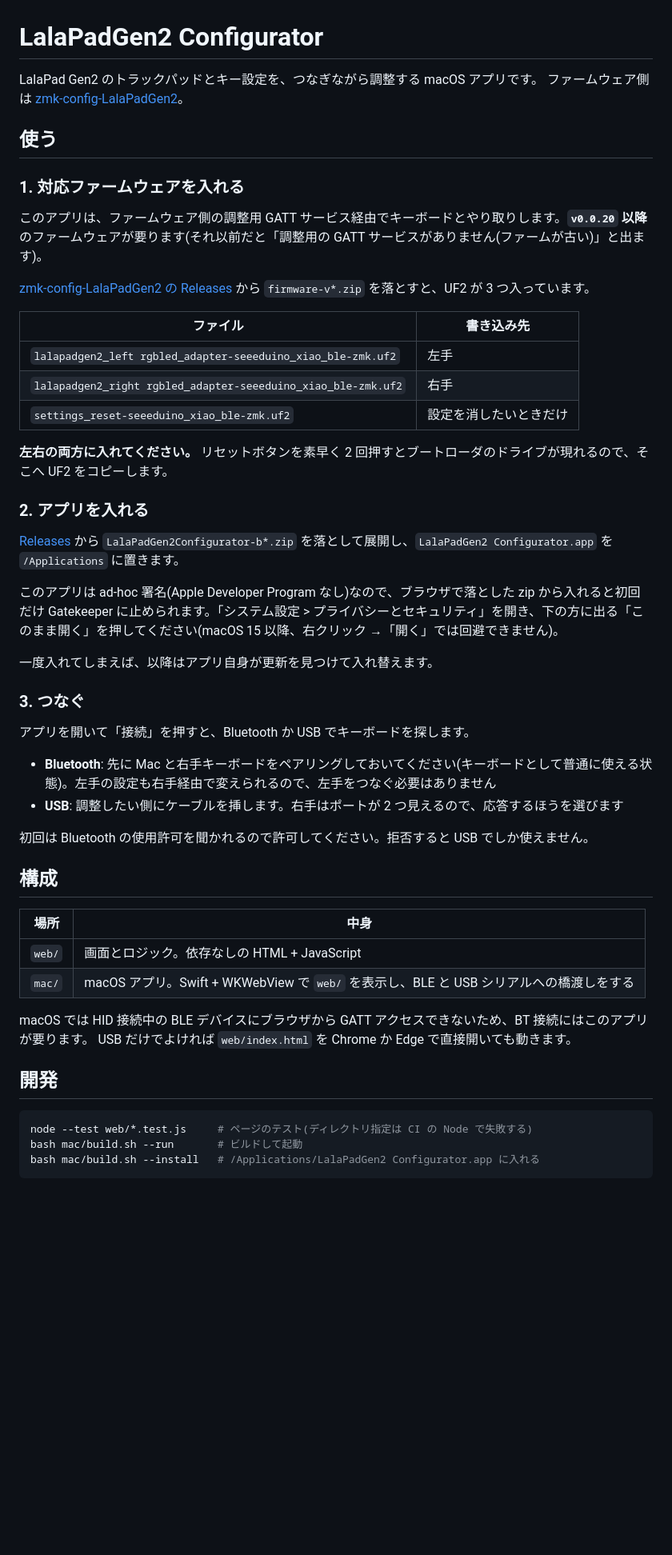
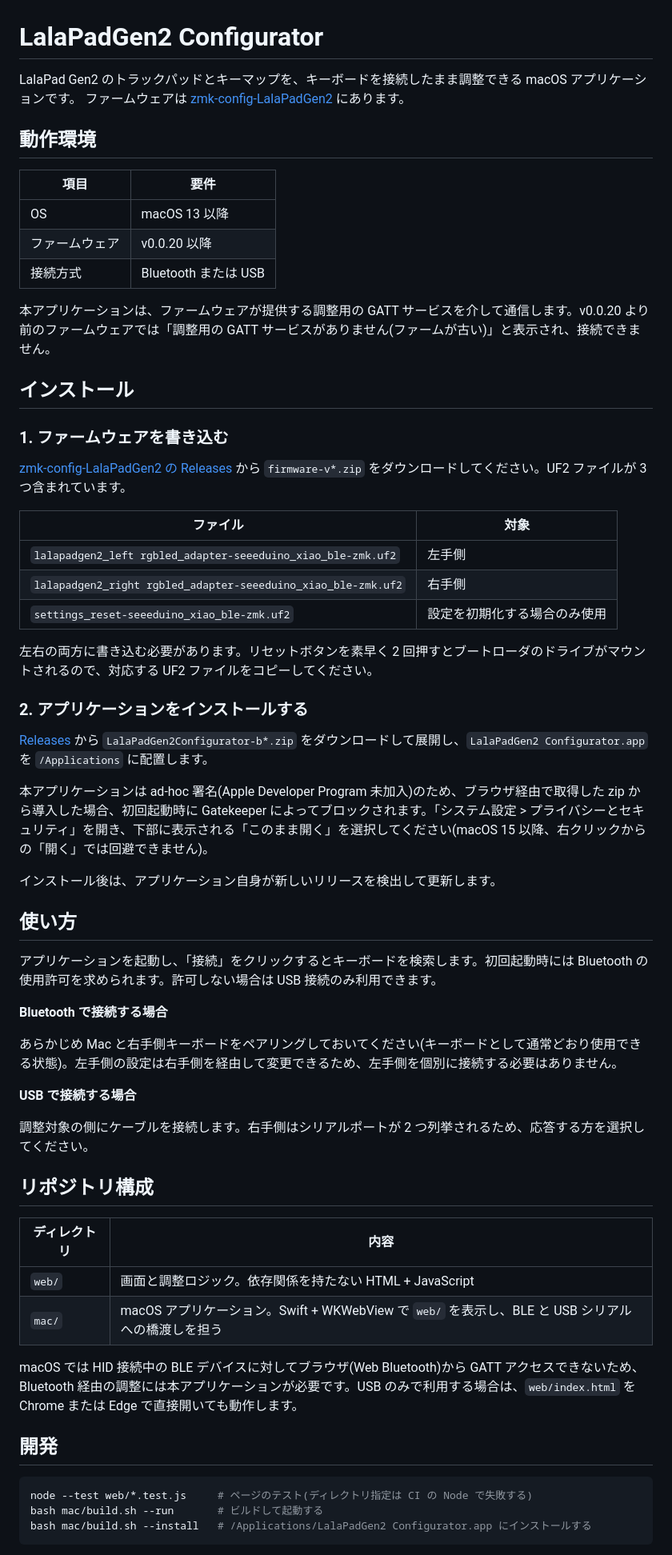
Before and after one commit to applepine1125/lalapadgen2-configurator, a Markdown page: README.md, the part around one of its changes. Shown at 80% size. Drawn GitHub-style; blank space fills up the shorter version.

Commit message:
README の表現を整え、動作環境を独立させる
「使う」「つなぐ」「入れる」といった口語的な見出しと語彙を、インストール・使い方・
リポジトリ構成といった一般的な表記に改める。

要件がインストール手順の本文に埋もれていたので、動作環境(OS・ファームウェアの下限・
接続方式)を冒頭の表に独立させる。記載内容は変えていない。

Co-Authored-By: Claude Opus 5 (1M context) <noreply@anthropic.com>
Claude-Session: https://claude.ai/code/session_01GMExPaFdu87DUnqeQRRdxZ

````diff
--- a/README.md
+++ b/README.md
@@ -1,56 +1,66 @@
 # LalaPadGen2 Configurator
 
-LalaPad Gen2 のトラックパッドとキー設定を、つなぎながら調整する macOS アプリです。
-ファームウェア側は [zmk-config-LalaPadGen2](https://github.com/applepine1125/zmk-config-LalaPadGen2)。
+LalaPad Gen2 のトラックパッドとキーマップを、キーボードを接続したまま調整できる macOS アプリケーションです。
+ファームウェアは [zmk-config-LalaPadGen2](https://github.com/applepine1125/zmk-config-LalaPadGen2) にあります。
 
-## 使う
+## 動作環境
 
-### 1. 対応ファームウェアを入れる
+| 項目 | 要件 |
+| --- | --- |
+| OS | macOS 13 以降 |
+| ファームウェア | v0.0.20 以降 |
+| 接続方式 | Bluetooth または USB |
 
-このアプリは、ファームウェア側の調整用 GATT サービス経由でキーボードとやり取りします。**`v0.0.20` 以降**のファームウェアが要ります(それ以前だと「調整用の GATT サービスがありません(ファームが古い)」と出ます)。
+本アプリケーションは、ファームウェアが提供する調整用の GATT サービスを介して通信します。v0.0.20 より前のファームウェアでは「調整用の GATT サービスがありません(ファームが古い)」と表示され、接続できません。
 
-[zmk-config-LalaPadGen2 の Releases](https://github.com/applepine1125/zmk-config-LalaPadGen2/releases) から `firmware-v*.zip` を落とすと、UF2 が 3 つ入っています。
+## インストール
 
-| ファイル | 書き込み先 |
+### 1. ファームウェアを書き込む
+
+[zmk-config-LalaPadGen2 の Releases](https://github.com/applepine1125/zmk-config-LalaPadGen2/releases) から `firmware-v*.zip` をダウンロードしてください。UF2 ファイルが 3 つ含まれています。
+
+| ファイル | 対象 |
 | --- | --- |
-| `lalapadgen2_left rgbled_adapter-seeeduino_xiao_ble-zmk.uf2` | 左手 |
-| `lalapadgen2_right rgbled_adapter-seeeduino_xiao_ble-zmk.uf2` | 右手 |
-| `settings_reset-seeeduino_xiao_ble-zmk.uf2` | 設定を消したいときだけ |
+| `lalapadgen2_left rgbled_adapter-seeeduino_xiao_ble-zmk.uf2` | 左手側 |
+| `lalapadgen2_right rgbled_adapter-seeeduino_xiao_ble-zmk.uf2` | 右手側 |
+| `settings_reset-seeeduino_xiao_ble-zmk.uf2` | 設定を初期化する場合のみ使用 |
 
-**左右の両方に入れてください。** リセットボタンを素早く 2 回押すとブートローダのドライブが現れるので、そこへ UF2 をコピーします。
+左右の両方に書き込む必要があります。リセットボタンを素早く 2 回押すとブートローダのドライブがマウントされるので、対応する UF2 ファイルをコピーしてください。
 
-### 2. アプリを入れる
+### 2. アプリケーションをインストールする
 
-[Releases](https://github.com/applepine1125/lalapadgen2-configurator/releases/latest) から `LalaPadGen2Configurator-b*.zip` を落として展開し、`LalaPadGen2 Configurator.app` を `/Applications` に置きます。
+[Releases](https://github.com/applepine1125/lalapadgen2-configurator/releases/latest) から `LalaPadGen2Configurator-b*.zip` をダウンロードして展開し、`LalaPadGen2 Configurator.app` を `/Applications` に配置します。
 
-このアプリは ad-hoc 署名(Apple Developer Program なし)なので、ブラウザで落とした zip から入れると初回だけ Gatekeeper に止められます。「システム設定 > プライバシーとセキュリティ」を開き、下の方に出る「このまま開く」を押してください(macOS 15 以降、右クリック →「開く」では回避できません)。
+本アプリケーションは ad-hoc 署名(Apple Developer Program 未加入)のため、ブラウザ経由で取得した zip から導入した場合、初回起動時に Gatekeeper によってブロックされます。「システム設定 > プライバシーとセキュリティ」を開き、下部に表示される「このまま開く」を選択してください(macOS 15 以降、右クリックからの「開く」では回避できません)。
 
-一度入れてしまえば、以降はアプリ自身が更新を見つけて入れ替えます。
+インストール後は、アプリケーション自身が新しいリリースを検出して更新します。
 
-### 3. つなぐ
+## 使い方
 
-アプリを開いて「接続」を押すと、Bluetooth か USB でキーボードを探します。
+アプリケーションを起動し、「接続」をクリックするとキーボードを検索します。初回起動時には Bluetooth の使用許可を求められます。許可しない場合は USB 接続のみ利用できます。
 
-- **Bluetooth**: 先に Mac と右手キーボードをペアリングしておいてください(キーボードとして普通に使える状態)。左手の設定も右手経由で変えられるので、左手をつなぐ必要はありません
-- **USB**: 調整したい側にケーブルを挿します。右手はポートが 2 つ見えるので、応答するほうを選びます
+**Bluetooth で接続する場合**
 
-初回は Bluetooth の使用許可を聞かれるので許可してください。拒否すると USB でしか使えません。
+あらかじめ Mac と右手側キーボードをペアリングしておいてください(キーボードとして通常どおり使用できる状態)。左手側の設定は右手側を経由して変更できるため、左手側を個別に接続する必要はありません。
 
-## 構成
+**USB で接続する場合**
 
-| 場所 | 中身 |
+調整対象の側にケーブルを接続します。右手側はシリアルポートが 2 つ列挙されるため、応答する方を選択してください。
+
+## リポジトリ構成
+
+| ディレクトリ | 内容 |
 | --- | --- |
-| `web/` | 画面とロジック。依存なしの HTML + JavaScript |
-| `mac/` | macOS アプリ。Swift + WKWebView で `web/` を表示し、BLE と USB シリアルへの橋渡しをする |
+| `web/` | 画面と調整ロジック。依存関係を持たない HTML + JavaScript |
+| `mac/` | macOS アプリケーション。Swift + WKWebView で `web/` を表示し、BLE と USB シリアルへの橋渡しを担う |
 
-macOS では HID 接続中の BLE デバイスにブラウザから GATT アクセスできないため、BT 接続にはこのアプリが要ります。
-USB だけでよければ `web/index.html` を Chrome か Edge で直接開いても動きます。
+macOS では HID 接続中の BLE デバイスに対してブラウザ(Web Bluetooth)から GATT アクセスできないため、Bluetooth 経由の調整には本アプリケーションが必要です。USB のみで利用する場合は、`web/index.html` を Chrome または Edge で直接開いても動作します。
 
 ## 開発
 
 ```sh
 node --test web/*.test.js     # ページのテスト(ディレクトリ指定は CI の Node で失敗する)
-bash mac/build.sh --run       # ビルドして起動
-bash mac/build.sh --install   # /Applications/LalaPadGen2 Configurator.app に入れる
+bash mac/build.sh --run       # ビルドして起動する
+bash mac/build.sh --install   # /Applications/LalaPadGen2 Configurator.app にインストールする
 ```
 
````
Also changed, not shown: other parts of README.md (+5 -5 lines).
